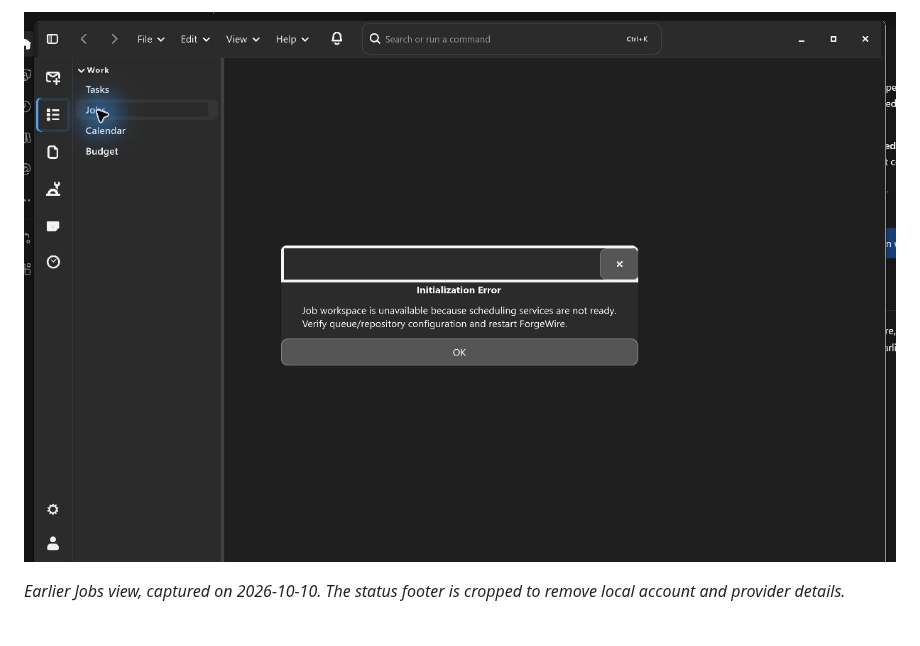
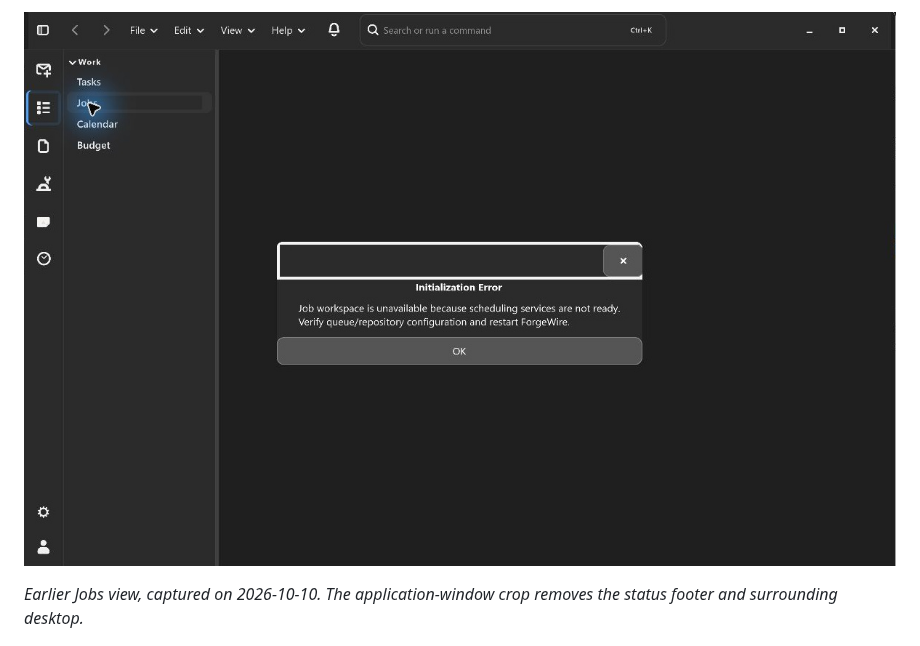
Before and after one commit to ForgeWireLabs/ForgeWire-Overview, a Markdown page: README.md, the part around one of its changes. GitHub-like rendering; pictures changed too: assets/screenshots/workspace-2026-10-10/03-work-jobs-scheduling-error.jpg.

```diff
--- a/README.md
+++ b/README.md
@@ -154,7 +154,7 @@ These five captures show the running ForgeWire development workspace on 2026-10-
 
 ![ForgeWire development workspace showing the Jobs navigation and pre-remediation scheduling error](assets/screenshots/workspace-2026-10-10/03-work-jobs-scheduling-error.jpg)
 
-*Earlier Jobs view, captured on 2026-10-10. The status footer is cropped to remove local account and provider details.*
+*Earlier Jobs view, captured on 2026-10-10. The application-window crop removes the status footer and surrounding desktop.*
 
 ![Close capture of the ForgeWire Jobs scheduling error dialog](assets/screenshots/workspace-2026-10-10/03b-work-jobs-error-dialog.jpg)
 
```
Also changed, not shown: other parts of README.md (+3 -3 lines), assets/screenshots/workspace-2026-10-10/01-work-task-initialization-error.jpg, assets/screenshots/workspace-2026-10-10/02-work-after-error-dialog.jpg.
